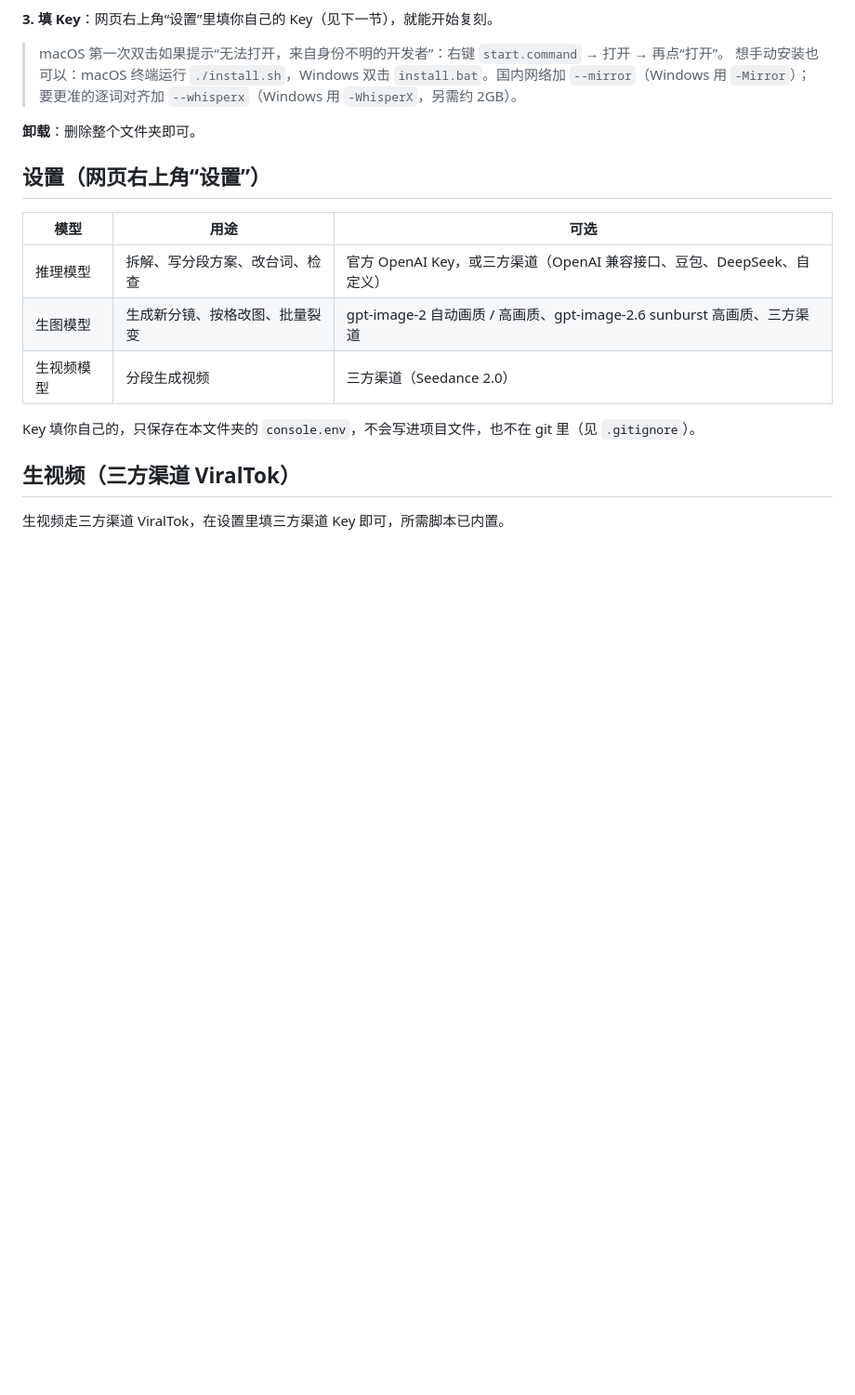
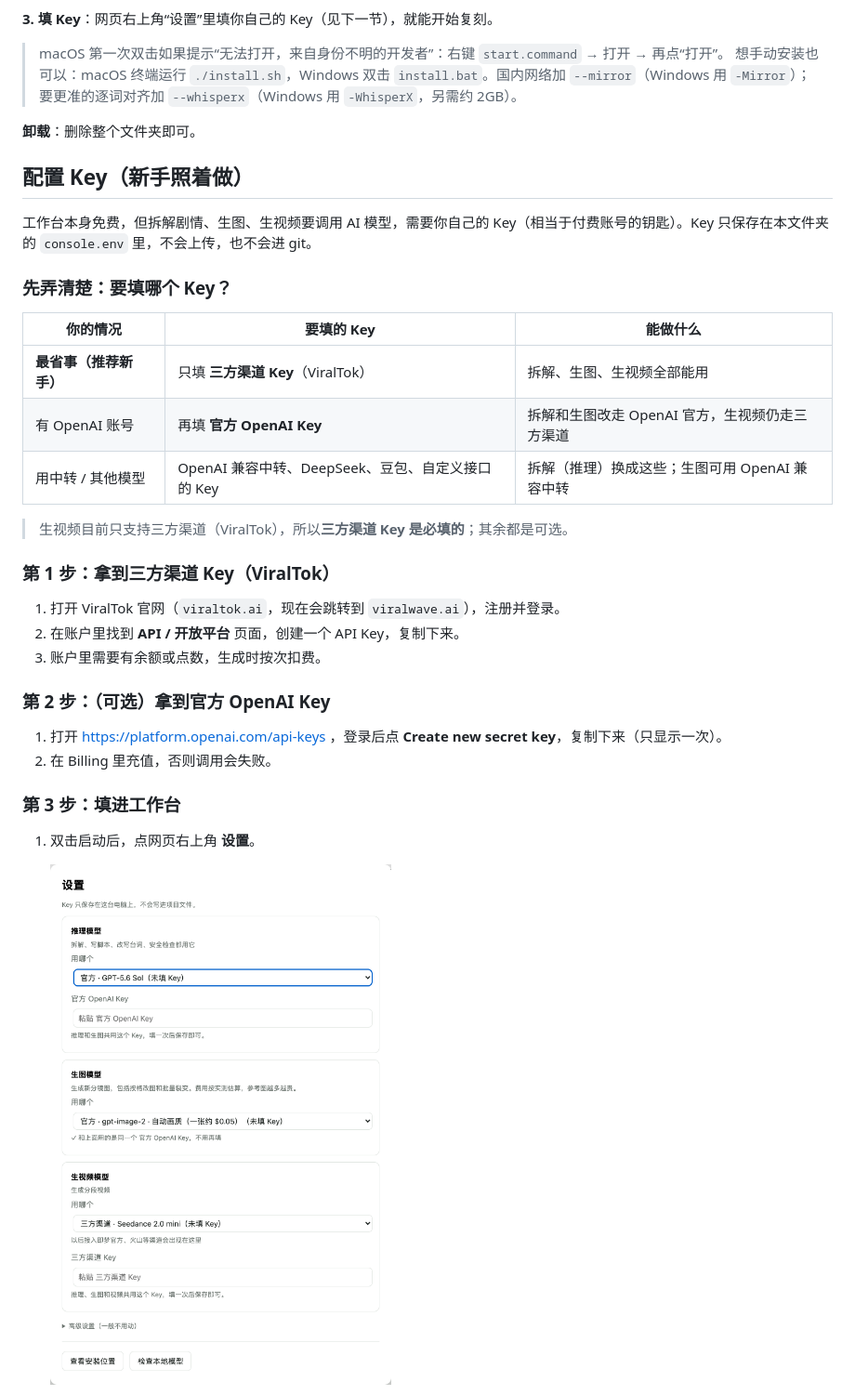
Before and after one commit to cs6h2wsz4r-ship-it/viral-replica-workbench, a Markdown page: README.md, the part around one of its changes. Shown at 93% size. Rendered like a GitHub page; pictures changed too: docs/images/02-settings.png (added); blank space fills up the shorter version.

Commit message:
README：新手配置 Key 教程、截图和常见问题
Co-Authored-By: Claude Opus 5.5 <noreply@anthropic.com>

```diff
--- a/README.md
+++ b/README.md
@@ -30,16 +30,34 @@ git clone https://github.com/cs6h2wsz4r-ship-it/viral-replica-workbench.git
 
 **卸载**：删除整个文件夹即可。
 
-## 设置（网页右上角“设置”）
+## 配置 Key（新手照着做）
 
-| 模型 | 用途 | 可选 |
+工作台本身免费，但拆解剧情、生图、生视频要调用 AI 模型，需要你自己的 Key（相当于付费账号的钥匙）。Key 只保存在本文件夹的 `console.env` 里，不会上传，也不会进 git。
+
+### 先弄清楚：要填哪个 Key？
+
+| 你的情况 | 要填的 Key | 能做什么 |
 | --- | --- | --- |
-| 推理模型 | 拆解、写分段方案、改台词、检查 | 官方 OpenAI Key，或三方渠道（OpenAI 兼容接口、豆包、DeepSeek、自定义） |
-| 生图模型 | 生成新分镜、按格改图、批量裂变 | gpt-image-2 自动画质 / 高画质、gpt-image-2.6 sunburst 高画质、三方渠道 |
-| 生视频模型 | 分段生成视频 | 三方渠道（Seedance 2.0） |
+| **最省事（推荐新手）** | 只填 **三方渠道 Key**（ViralTok） | 拆解、生图、生视频全部能用 |
+| 有 OpenAI 账号 | 再填 **官方 OpenAI Key** | 拆解和生图改走 OpenAI 官方，生视频仍走三方渠道 |
+| 用中转 / 其他模型 | OpenAI 兼容中转、DeepSeek、豆包、自定义接口的 Key | 拆解（推理）换成这些；生图可用 OpenAI 兼容中转 |
 
-Key 填你自己的，只保存在本文件夹的 `console.env`，不会写进项目文件，也不在 git 里（见 `.gitignore`）。
+> 生视频目前只支持三方渠道（ViralTok），所以**三方渠道 Key 是必填的**；其余都是可选。
 
-## 生视频（三方渠道 ViralTok）
+### 第 1 步：拿到三方渠道 Key（ViralTok）
 
-生视频走三方渠道 ViralTok，在设置里填三方渠道 Key 即可，所需脚本已内置。
+1. 打开 ViralTok 官网（`viraltok.ai`，现在会跳转到 `viralwave.ai`），注册并登录。
+2. 在账户里找到 **API / 开放平台** 页面，创建一个 API Key，复制下来。
+3. 账户里需要有余额或点数，生成时按次扣费。
+
+### 第 2 步：（可选）拿到官方 OpenAI Key
+
+1. 打开 https://platform.openai.com/api-keys ，登录后点 **Create new secret key**，复制下来（只显示一次）。
+2. 在 Billing 里充值，否则调用会失败。
+
+### 第 3 步：填进工作台
+
+1. 双击启动后，点网页右上角 **设置**。
+
+   ![设置页](docs/images/02-settings.png)
+
```
Also changed, not shown: other parts of README.md (+32 -0 lines), docs/images/03-third-party-key.png (added), docs/images/04-openai-key.png (added), docs/images/05-advanced-base-url.png (added).
